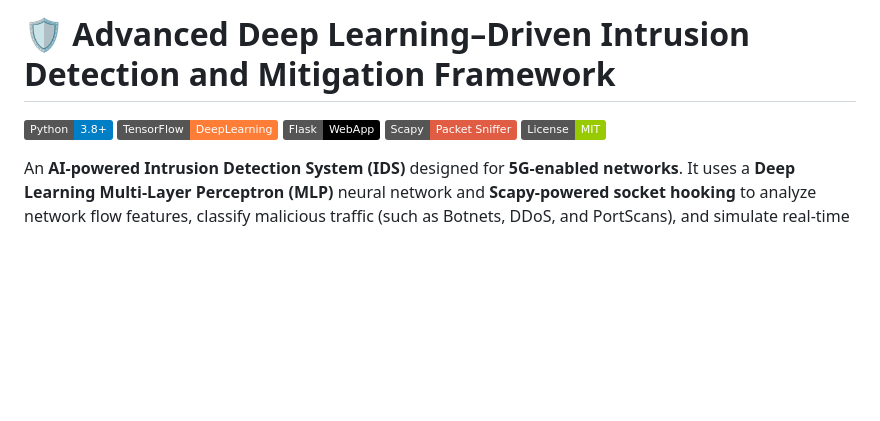
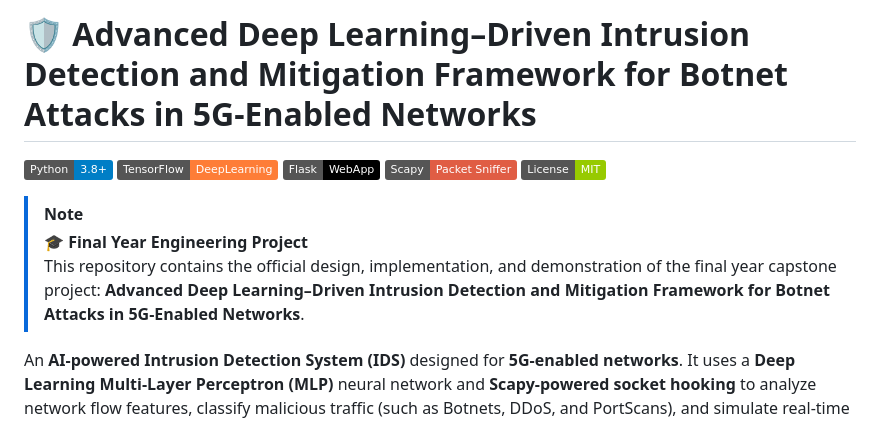
Before and after one commit to suryagandhan/Advanced_IDS_Project, a Markdown page: README.md, the part around the change. Drawn GitHub-style; badges without logos; blank space fills up the shorter version.

```diff
--- a/README.md
+++ b/README.md
@@ -1,10 +1,14 @@
-# 🛡️ Advanced Deep Learning–Driven Intrusion Detection and Mitigation Framework
+# 🛡️ Advanced Deep Learning–Driven Intrusion Detection and Mitigation Framework for Botnet Attacks in 5G-Enabled Networks
 
 ![Python](https://img.shields.io/badge/Python-3.8%2B-blue)
 ![TensorFlow](https://img.shields.io/badge/TensorFlow-DeepLearning-orange)
 ![Flask](https://img.shields.io/badge/Flask-WebApp-black)
 ![Scapy](https://img.shields.io/badge/Scapy-Packet_Sniffer-red)
 ![License](https://img.shields.io/badge/License-MIT-green)
+
+> [!NOTE]
+> **🎓 Final Year Engineering Project**
+> This repository contains the official design, implementation, and demonstration of the final year capstone project: **Advanced Deep Learning–Driven Intrusion Detection and Mitigation Framework for Botnet Attacks in 5G-Enabled Networks**.
 
 An **AI-powered Intrusion Detection System (IDS)** designed for **5G-enabled networks**. It uses a **Deep Learning Multi-Layer Perceptron (MLP)** neural network and **Scapy-powered socket hooking** to analyze network flow features, classify malicious traffic (such as Botnets, DDoS, and PortScans), and simulate real-time threat mitigation.
 
```
